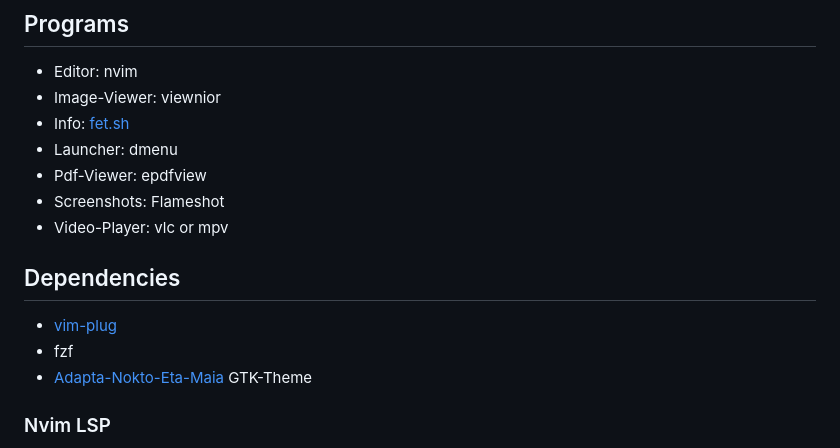
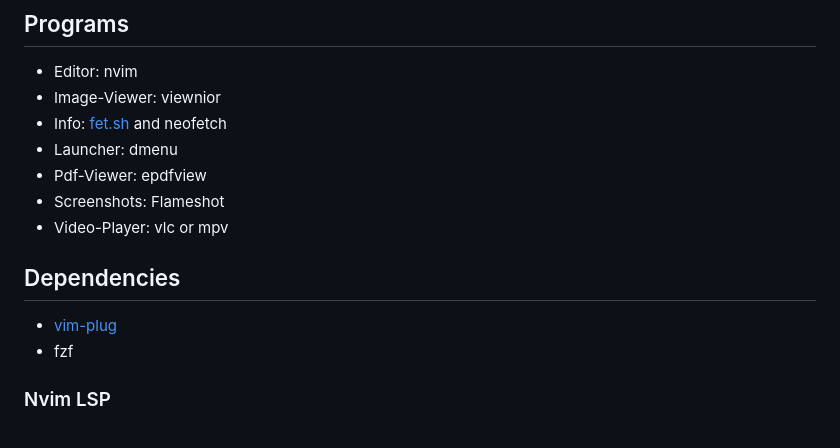
Before and after one commit to marcothms/dots, a Markdown page: README.md, the part around the change printed below. Rendered like a GitHub page.

```diff
--- a/README.md
+++ b/README.md
@@ -12,7 +12,7 @@
 ## Programs
 + Editor: nvim
 + Image-Viewer: viewnior
-+ Info: [fet.sh](https://github.com/6gk/fet.sh)
++ Info: [fet.sh](https://github.com/6gk/fet.sh) and neofetch
 + Launcher: dmenu
 + Pdf-Viewer: epdfview
 + Screenshots: Flameshot
@@ -22,7 +22,6 @@
 
 + [vim-plug](https://github.com/junegunn/vim-plug)
 + fzf
-+ [Adapta-Nokto-Eta-Maia](https://github.com/adapta-project/adapta-gtk-theme) GTK-Theme
 
 ### Nvim LSP
 
```
Also changed, not shown: other parts of README.md (+2 -1 lines), screenshots/code.png (added), 11 other files.
